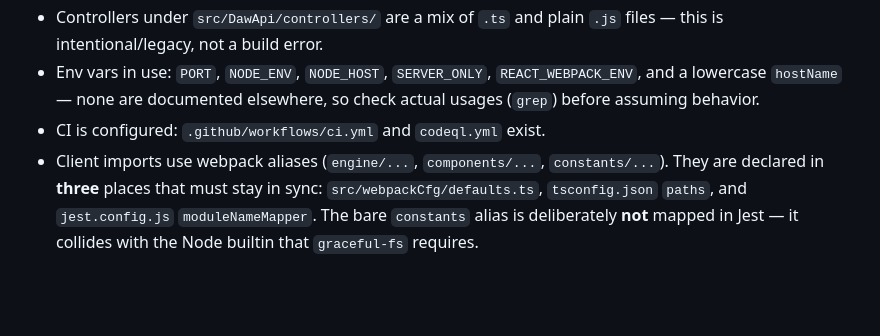
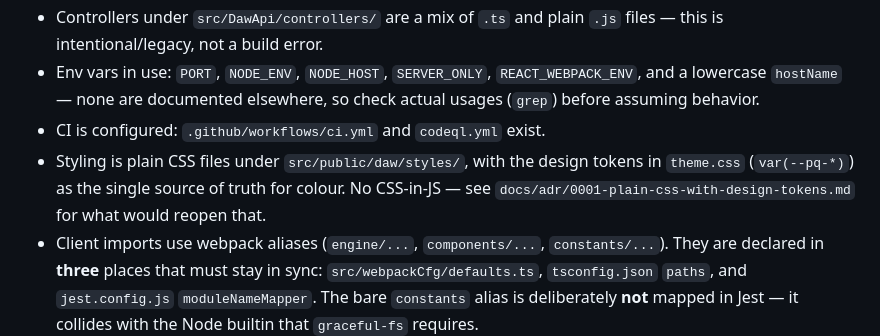
Before and after one commit to ItsPatrq/PqSound, a Markdown page: CLAUDE.md, the part around the change. Drawn GitHub-style; blank space fills up the shorter version.

```diff
--- a/CLAUDE.md
+++ b/CLAUDE.md
@@ -109,6 +109,7 @@ Each step is independently shippable; don't combine unrelated upgrades in one br
 - Controllers under `src/DawApi/controllers/` are a mix of `.ts` and plain `.js` files — this is intentional/legacy, not a build error.
 - Env vars in use: `PORT`, `NODE_ENV`, `NODE_HOST`, `SERVER_ONLY`, `REACT_WEBPACK_ENV`, and a lowercase `hostName` — none are documented elsewhere, so check actual usages (`grep`) before assuming behavior.
 - CI is configured: `.github/workflows/ci.yml` and `codeql.yml` exist.
+- Styling is plain CSS files under `src/public/daw/styles/`, with the design tokens in `theme.css` (`var(--pq-*)`) as the single source of truth for colour. No CSS-in-JS — see `docs/adr/0001-plain-css-with-design-tokens.md` for what would reopen that.
 - Client imports use webpack aliases (`engine/...`, `components/...`, `constants/...`). They are declared in **three** places that must stay in sync: `src/webpackCfg/defaults.ts`, `tsconfig.json` `paths`, and `jest.config.js` `moduleNameMapper`. The bare `constants` alias is deliberately **not** mapped in Jest — it collides with the Node builtin that `graceful-fs` requires.
 - `Utils.copy` returns `null` for a Web Audio context and deep-copies everything else. It identifies the context by constructor name, so it is safe in node and jsdom.
 - RTK types a no-payload action creator's argument as `void`, which TypeScript will not accept as *zero* arguments from a `.ts` test — pass `undefined` explicitly there. The app's `.jsx` call sites are unchecked and call them bare.
```
Also changed, not shown: docs/adr/0001-plain-css-with-design-tokens.md (added, +79 -0 lines).
